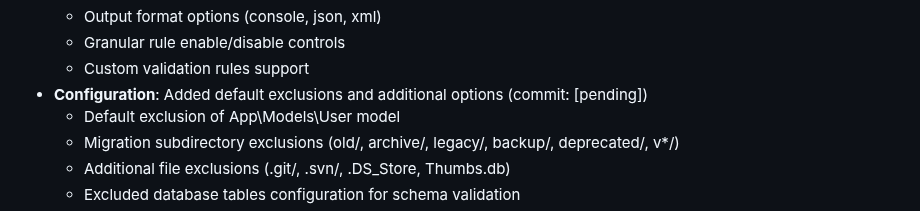
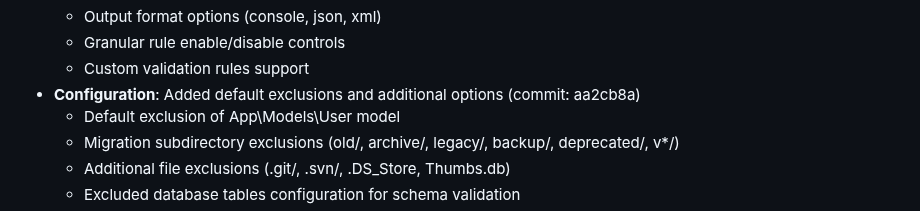
Before and after one commit to ndestates/laravel-model-schema-checker, a Markdown page: CHANGELOG.md, the part around the change. Drawn GitHub-style.

Commit message:
Update CHANGELOG with default exclusions commit hash

```diff
--- a/CHANGELOG.md
+++ b/CHANGELOG.md
@@ -48,7 +48,7 @@ and this project adheres to [Semantic Versioning](https://semver.org/spec/v2.0.0
   - Output format options (console, json, xml)
   - Granular rule enable/disable controls
   - Custom validation rules support
-- **Configuration**: Added default exclusions and additional options (commit: [pending])
+- **Configuration**: Added default exclusions and additional options (commit: aa2cb8a)
   - Default exclusion of App\Models\User model
   - Migration subdirectory exclusions (old/, archive/, legacy/, backup/, deprecated/, v*/)
   - Additional file exclusions (.git/, .svn/, .DS_Store, Thumbs.db)
```
